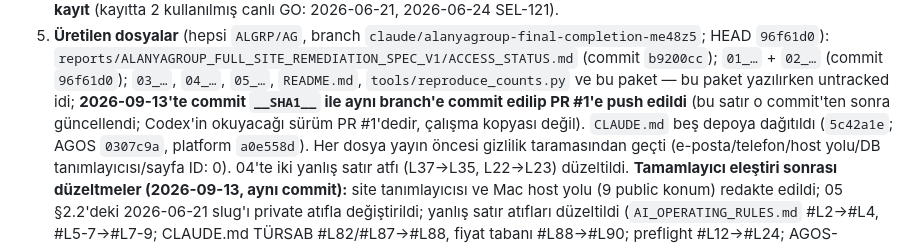
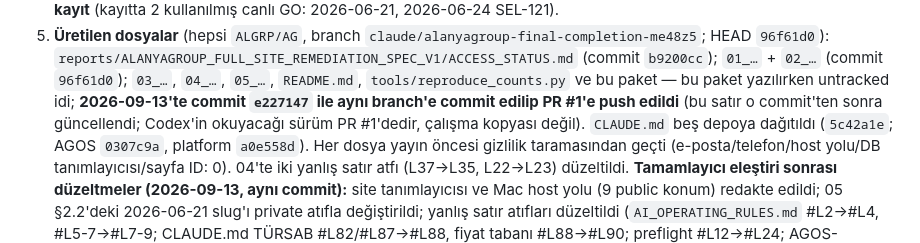
Before and after one commit to ALGRP/AG, a Markdown page: handoff/CODEX_TASK_PACKET_01.md, the part around the change. Rendered like a GitHub page.

```diff
--- a/handoff/CODEX_TASK_PACKET_01.md
+++ b/handoff/CODEX_TASK_PACKET_01.md
@@ -313,7 +313,7 @@ geçerlidir. `TESTS` satırında NOT_RUN sayısı sıfıra inmeden production ap
 5. **Üretilen dosyalar** (hepsi `ALGRP/AG`, branch `claude/alanyagroup-final-completion-me48z5`; HEAD `96f61d0`):
    `reports/ALANYAGROUP_FULL_SITE_REMEDIATION_SPEC_V1/ACCESS_STATUS.md` (commit `b9200cc`); `01_…` + `02_…` (commit
    `96f61d0`); `03_…`, `04_…`, `05_…`, `README.md`, `tools/reproduce_counts.py` ve bu paket — bu paket yazılırken untracked idi;
-   **2026-09-13'te commit `__SHA1__` ile aynı branch'e commit edilip PR #1'e push edildi** (bu satır o commit'ten sonra güncellendi;
+   **2026-09-13'te commit `e227147` ile aynı branch'e commit edilip PR #1'e push edildi** (bu satır o commit'ten sonra güncellendi;
    Codex'in okuyacağı sürüm PR #1'dedir, çalışma kopyası değil). `CLAUDE.md` beş depoya dağıtıldı (`5c42a1e`; AGOS
    `0307c9a`, platform `a0e558d`). Her dosya yayın öncesi gizlilik taramasından geçti (e-posta/telefon/host yolu/DB
    tanımlayıcısı/sayfa ID: 0). 04'te iki yanlış satır atfı (L37→L35, L22→L23) düzeltildi. **Tamamlayıcı eleştiri sonrası
```
Also changed, not shown: reports/ALANYAGROUP_FULL_SITE_REMEDIATION_SPEC_V1/README.md (+1 -1 lines).
